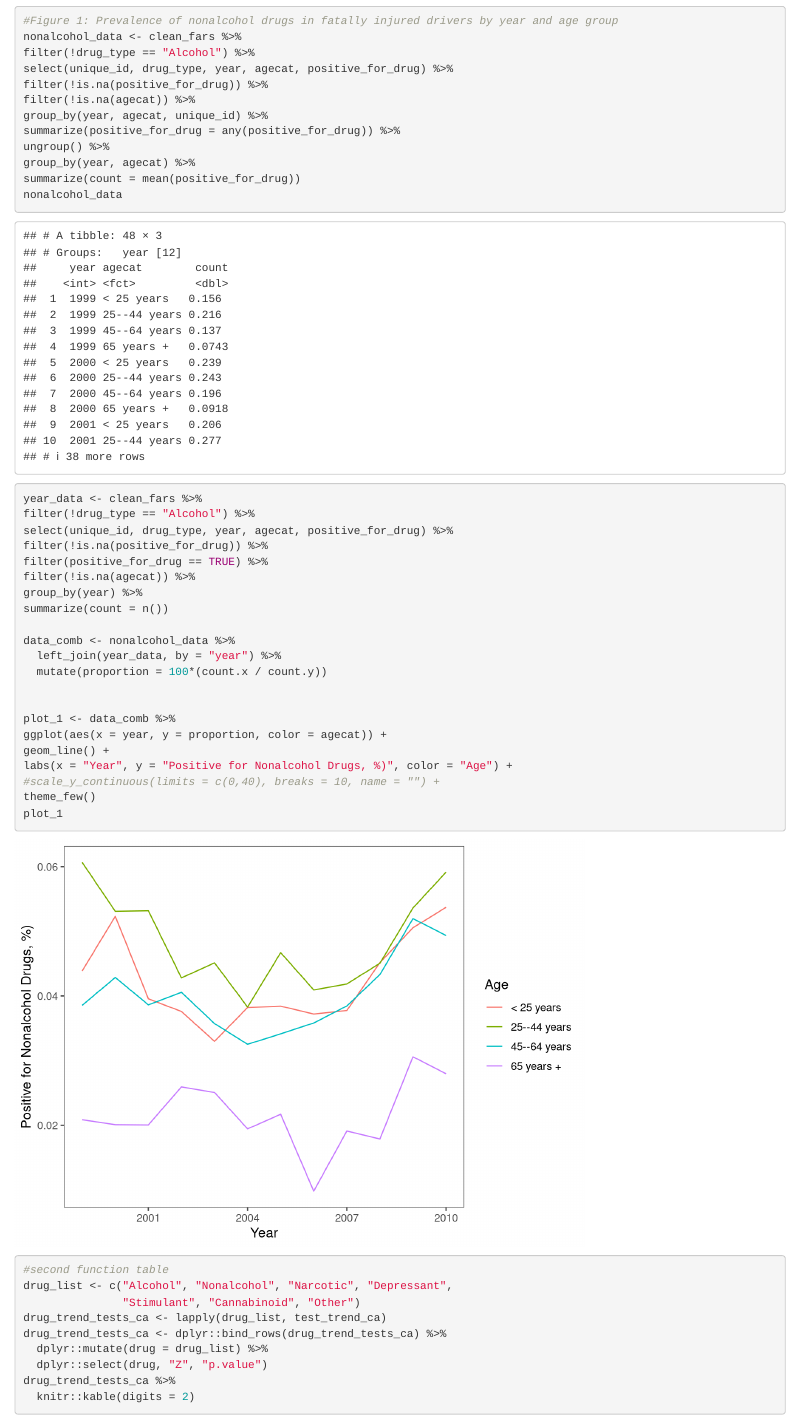
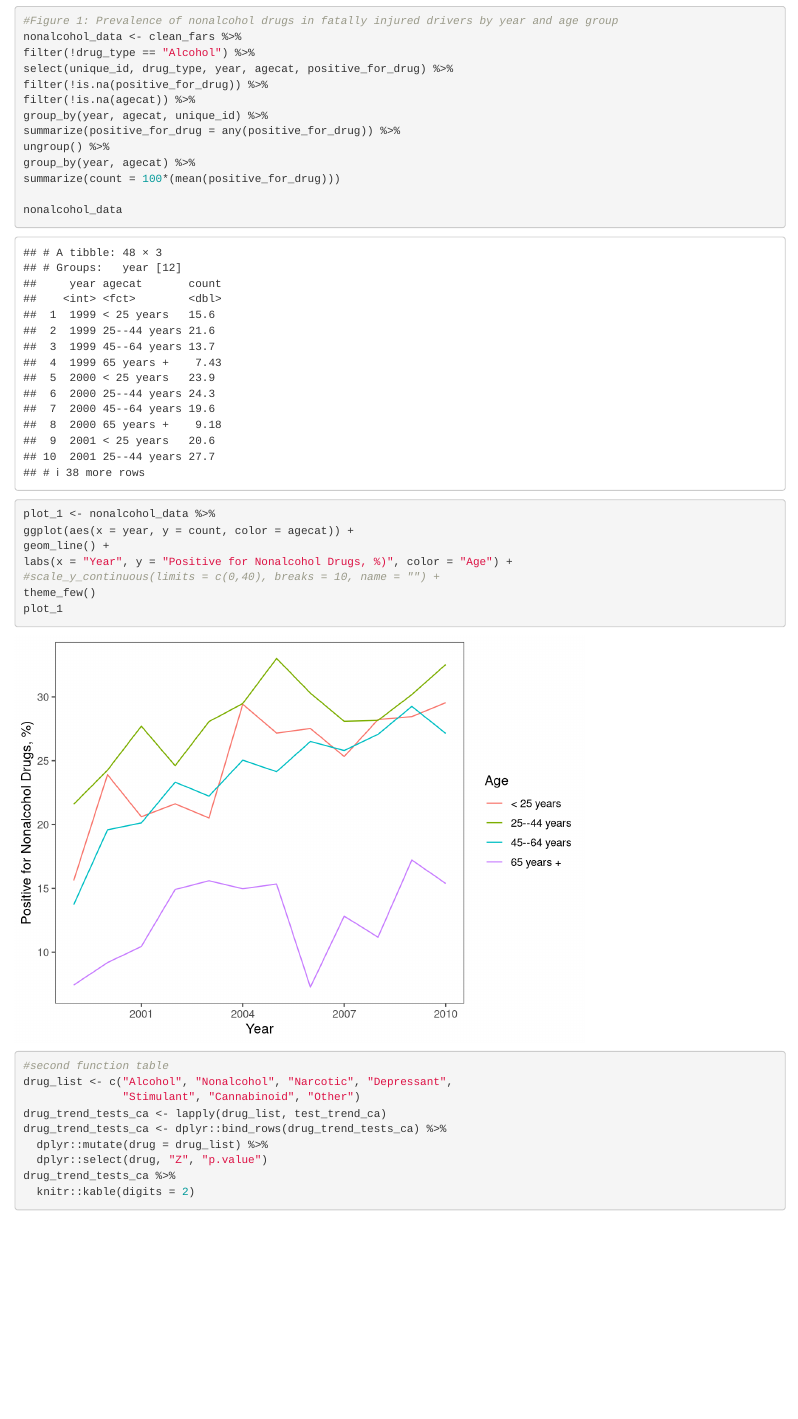
Before and after one commit to k8huebner/fars_analysis, an R Markdown document (writing/fars_analysis.Rmd): the page in a window 1100 px wide, from 1380 px down. Rendered offline with R 4.5, knitr and Pandoc, with nearby package versions.

Commit message:
figure 1 is really pretty

```diff
--- a/writing/fars_analysis.Rmd
+++ b/writing/fars_analysis.Rmd
@@ -53,25 +53,12 @@ group_by(year, agecat, unique_id) %>%
 summarize(positive_for_drug = any(positive_for_drug)) %>%
 ungroup() %>%
 group_by(year, agecat) %>%
-summarize(count = mean(positive_for_drug))
+summarize(count = 100*(mean(positive_for_drug)))
+
 nonalcohol_data
 
-year_data <- clean_fars %>%
-filter(!drug_type == "Alcohol") %>%
-select(unique_id, drug_type, year, agecat, positive_for_drug) %>%
-filter(!is.na(positive_for_drug)) %>%
-filter(positive_for_drug == TRUE) %>%
-filter(!is.na(agecat)) %>%
-group_by(year) %>%
-summarize(count = n())
-
-data_comb <- nonalcohol_data %>%
-  left_join(year_data, by = "year") %>%
-  mutate(proportion = 100*(count.x / count.y))
-
-
-plot_1 <- data_comb %>%
-ggplot(aes(x = year, y = proportion, color = agecat)) +
+plot_1 <- nonalcohol_data %>%
+ggplot(aes(x = year, y = count, color = agecat)) +
 geom_line() +
 labs(x = "Year", y = "Positive for Nonalcohol Drugs, %)", color = "Age") +
 #scale_y_continuous(limits = c(0,40), breaks = 10, name = "") +
```
